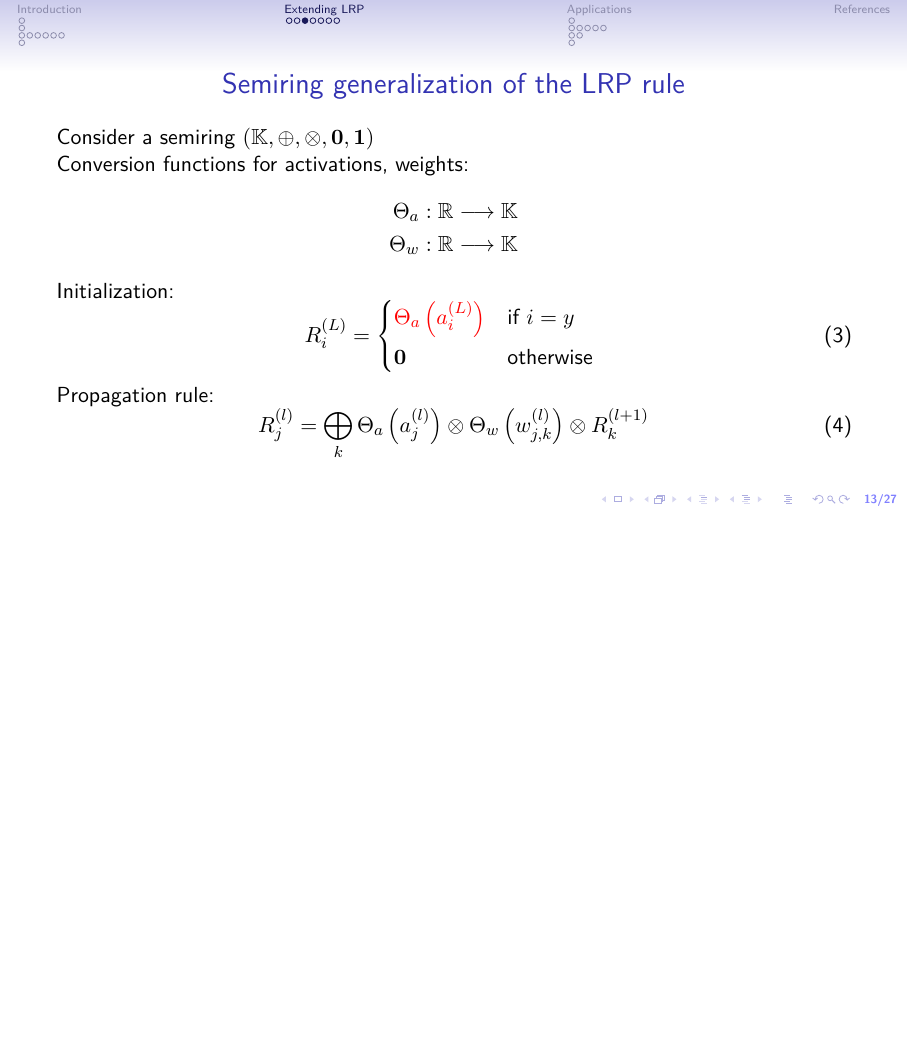
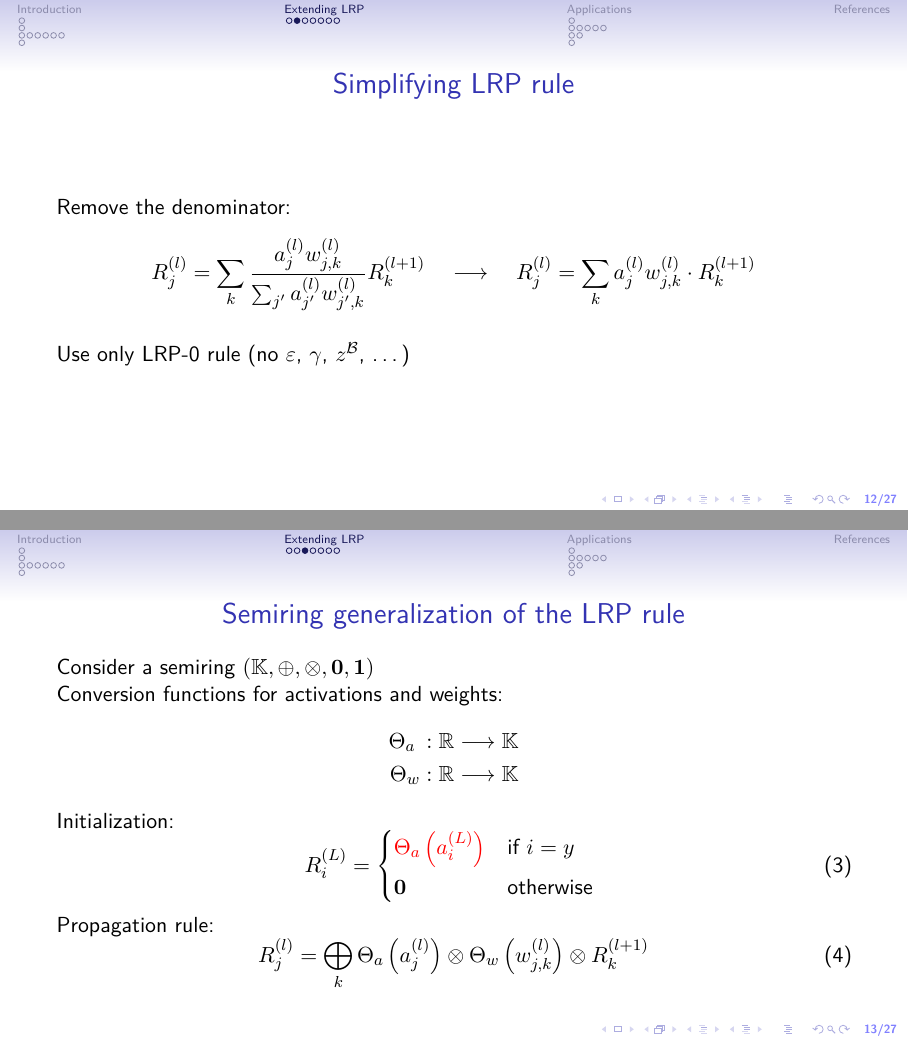
Before and after one commit to Red-Rapious/Semiring-LRP, LaTeX slides (slides/slides.tex): page 13 of 27 before the commit and pages 12 and 13 of 27 after it, the two joined at a grey line, the shorter picture padded with empty space. Compiled offline with pdfLaTeX.

Commit message:
Slides: final touches

```diff
--- a/slides/slides.tex
+++ b/slides/slides.tex
@@ -219,15 +219,17 @@
     \begin{equation*}
         R^{(l)}_j = \sum_k\frac{a^{(l)}_jw_{j, k}^{(l)}}{\sum_{j'}a^{(l)}_{j'}w_{j', k}^{(l)}} R^{(l+1)}_k \quad \longrightarrow \quad R^{(l)}_j = \sum_{k} a^{(l)}_jw_{j, k}^{(l)} \cdot R^{(l+1)}_k
     \end{equation*}
+    \newline{}
+    Use only LRP-0 rule (no $\varepsilon$, $\gamma$, $z^\mathcal{B}$, \dots)
 \end{frame}
 
 \begin{frame}{Semiring generalization of the LRP rule}
     Consider a semiring $(\mathbb{K}, \oplus, \otimes, \mathbf{0}, \mathbf{1})$
 
-    Conversion functions for activations, weights:
+    Conversion functions for activations and weights:
     \begin{equation*}
         \begin{aligned}
-            \Theta_a : \mathbb{R} \!\!&\longrightarrow \mathbb{K}\\
+            \Theta_a\: : \mathbb{R} \!\!&\longrightarrow \mathbb{K}\\
             \Theta_w : \mathbb{R} &\longrightarrow \mathbb{K}
         \end{aligned}
     \end{equation*}
```
Also changed, not shown: slides/slides.pdf, slides/slides.tex (6 more changed lines).
